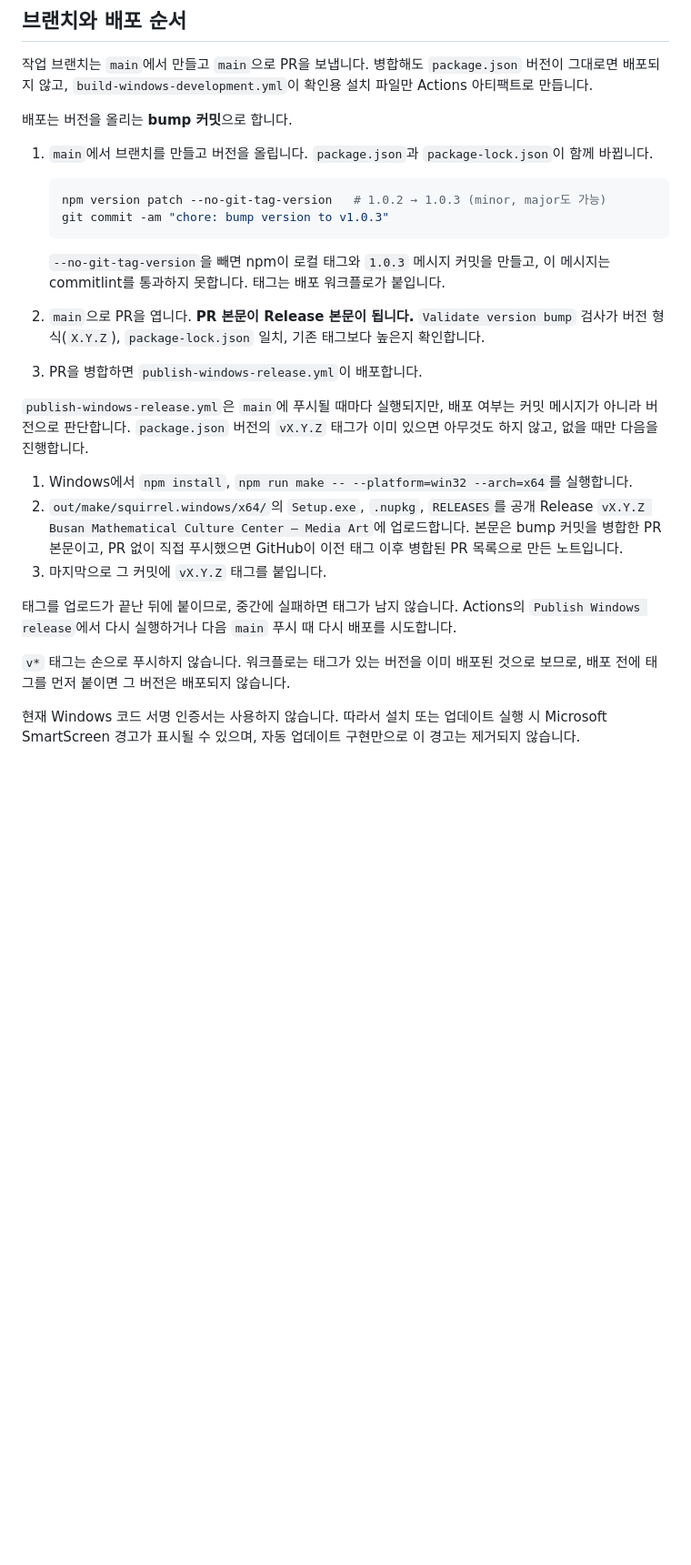
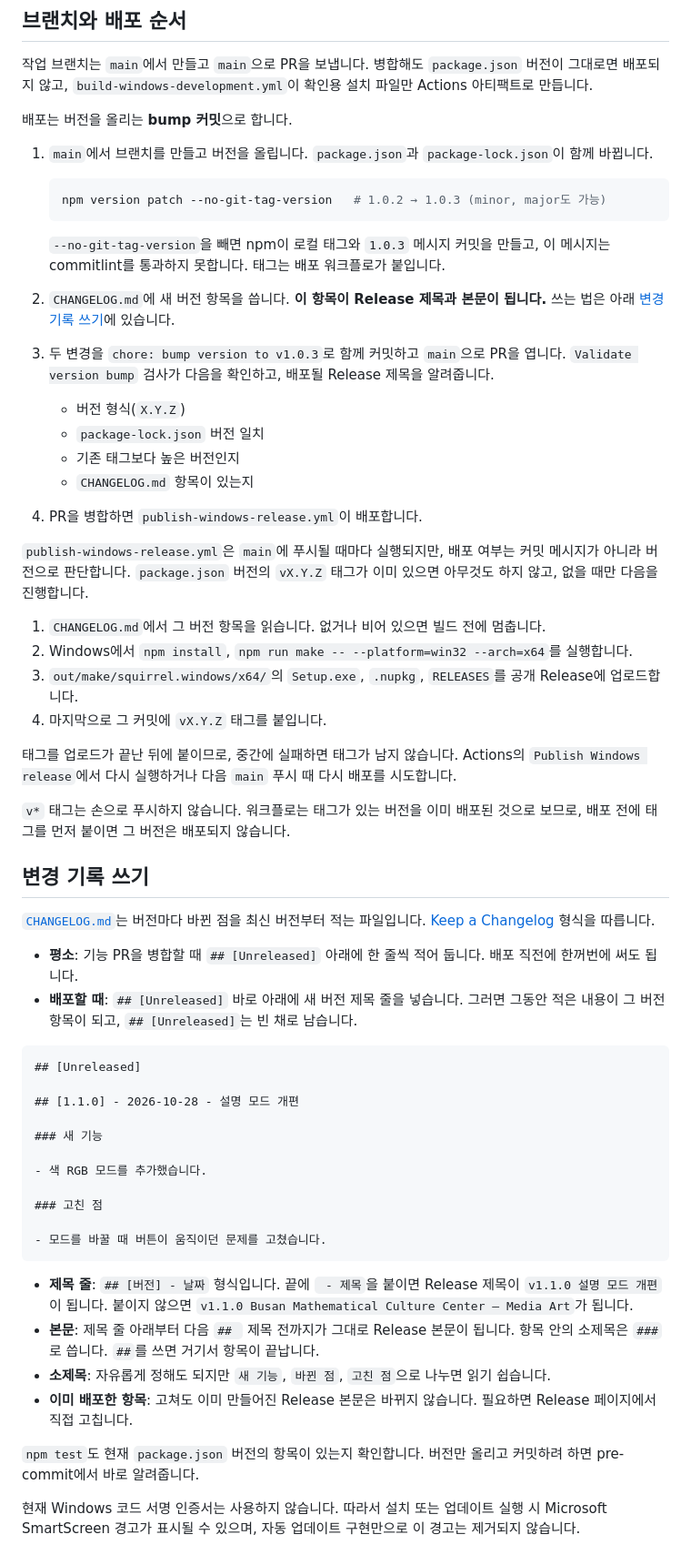
Before and after one commit to BSSMAscending/media-art-for-windows, a Markdown page: docs/windows-distribution.md, the part around the change. Shown at 91% size. Drawn GitHub-style; blank space fills up the shorter version.

Commit message:
docs: explain writing CHANGELOG.md entries for releases
Refs #38

Co-Authored-By: Claude Opus 5.5 <noreply@anthropic.com>

````diff
--- a/docs/windows-distribution.md
+++ b/docs/windows-distribution.md
@@ -44,21 +44,54 @@ Electron의 공개 업데이트 서비스는 최신 GitHub Release의 Squirrel `
 
    ```bash
    npm version patch --no-git-tag-version   # 1.0.2 → 1.0.3 (minor, major도 가능)
-   git commit -am "chore: bump version to v1.0.3"
    ```
 
    `--no-git-tag-version`을 빼면 npm이 로컬 태그와 `1.0.3` 메시지 커밋을 만들고, 이 메시지는 commitlint를 통과하지 못합니다. 태그는 배포 워크플로가 붙입니다.
-2. `main`으로 PR을 엽니다. **PR 본문이 Release 본문이 됩니다.** `Validate version bump` 검사가 버전 형식(`X.Y.Z`), `package-lock.json` 일치, 기존 태그보다 높은지 확인합니다.
-3. PR을 병합하면 `publish-windows-release.yml`이 배포합니다.
+2. `CHANGELOG.md`에 새 버전 항목을 씁니다. **이 항목이 Release 제목과 본문이 됩니다.** 쓰는 법은 아래 [변경 기록 쓰기](#변경-기록-쓰기)에 있습니다.
+3. 두 변경을 `chore: bump version to v1.0.3`로 함께 커밋하고 `main`으로 PR을 엽니다. `Validate version bump` 검사가 다음을 확인하고, 배포될 Release 제목을 알려줍니다.
+   - 버전 형식(`X.Y.Z`)
+   - `package-lock.json` 버전 일치
+   - 기존 태그보다 높은 버전인지
+   - `CHANGELOG.md` 항목이 있는지
+4. PR을 병합하면 `publish-windows-release.yml`이 배포합니다.
 
 `publish-windows-release.yml`은 `main`에 푸시될 때마다 실행되지만, 배포 여부는 커밋 메시지가 아니라 버전으로 판단합니다. `package.json` 버전의 `vX.Y.Z` 태그가 이미 있으면 아무것도 하지 않고, 없을 때만 다음을 진행합니다.
 
-1. Windows에서 `npm install`, `npm run make -- --platform=win32 --arch=x64`를 실행합니다.
-2. `out/make/squirrel.windows/x64/`의 `Setup.exe`, `.nupkg`, `RELEASES`를 공개 Release `vX.Y.Z Busan Mathematical Culture Center – Media Art`에 업로드합니다. 본문은 bump 커밋을 병합한 PR 본문이고, PR 없이 직접 푸시했으면 GitHub이 이전 태그 이후 병합된 PR 목록으로 만든 노트입니다.
-3. 마지막으로 그 커밋에 `vX.Y.Z` 태그를 붙입니다.
+1. `CHANGELOG.md`에서 그 버전 항목을 읽습니다. 없거나 비어 있으면 빌드 전에 멈춥니다.
+2. Windows에서 `npm install`, `npm run make -- --platform=win32 --arch=x64`를 실행합니다.
+3. `out/make/squirrel.windows/x64/`의 `Setup.exe`, `.nupkg`, `RELEASES`를 공개 Release에 업로드합니다.
+4. 마지막으로 그 커밋에 `vX.Y.Z` 태그를 붙입니다.
 
 태그를 업로드가 끝난 뒤에 붙이므로, 중간에 실패하면 태그가 남지 않습니다. Actions의 `Publish Windows release`에서 다시 실행하거나 다음 `main` 푸시 때 다시 배포를 시도합니다.
 
 `v*` 태그는 손으로 푸시하지 않습니다. 워크플로는 태그가 있는 버전을 이미 배포된 것으로 보므로, 배포 전에 태그를 먼저 붙이면 그 버전은 배포되지 않습니다.
 
+## 변경 기록 쓰기
+
+[`CHANGELOG.md`](../CHANGELOG.md)는 버전마다 바뀐 점을 최신 버전부터 적는 파일입니다. [Keep a Changelog](https://keepachangelog.com/) 형식을 따릅니다.
+
+- **평소**: 기능 PR을 병합할 때 `## [Unreleased]` 아래에 한 줄씩 적어 둡니다. 배포 직전에 한꺼번에 써도 됩니다.
+- **배포할 때**: `## [Unreleased]` 바로 아래에 새 버전 제목 줄을 넣습니다. 그러면 그동안 적은 내용이 그 버전 항목이 되고, `## [Unreleased]`는 빈 채로 남습니다.
+
+```markdown
+## [Unreleased]
+
+## [1.1.0] - 2026-10-28 - 설명 모드 개편
+
+### 새 기능
+
+- 색 RGB 모드를 추가했습니다.
+
+### 고친 점
+
+- 모드를 바꿀 때 버튼이 움직이던 문제를 고쳤습니다.
+```
+
+- **제목 줄**: `## [버전] - 날짜` 형식입니다. 끝에 ` - 제목`을 붙이면 Release 제목이 `v1.1.0 설명 모드 개편`이 됩니다. 붙이지 않으면 `v1.1.0 Busan Mathematical Culture Center – Media Art`가 됩니다.
+- **본문**: 제목 줄 아래부터 다음 `## ` 제목 전까지가 그대로 Release 본문이 됩니다. 항목 안의 소제목은 `###`로 씁니다. `##`를 쓰면 거기서 항목이 끝납니다.
+- **소제목**: 자유롭게 정해도 되지만 `새 기능`, `바뀐 점`, `고친 점`으로 나누면 읽기 쉽습니다.
+- **이미 배포한 항목**: 고쳐도 이미 만들어진 Release 본문은 바뀌지 않습니다. 필요하면 Release 페이지에서 직접 고칩니다.
+
+`npm test`도 현재 `package.json` 버전의 항목이 있는지 확인합니다. 버전만 올리고 커밋하려 하면 pre-commit에서 바로 알려줍니다.
+
 현재 Windows 코드 서명 인증서는 사용하지 않습니다. 따라서 설치 또는 업데이트 실행 시 Microsoft SmartScreen 경고가 표시될 수 있으며, 자동 업데이트 구현만으로 이 경고는 제거되지 않습니다.
````
